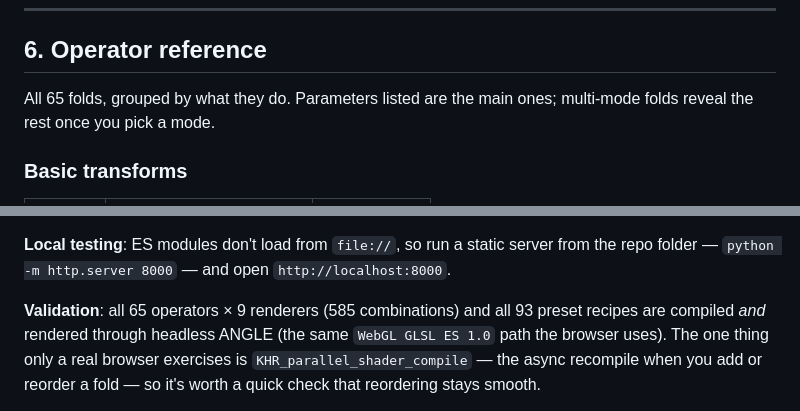
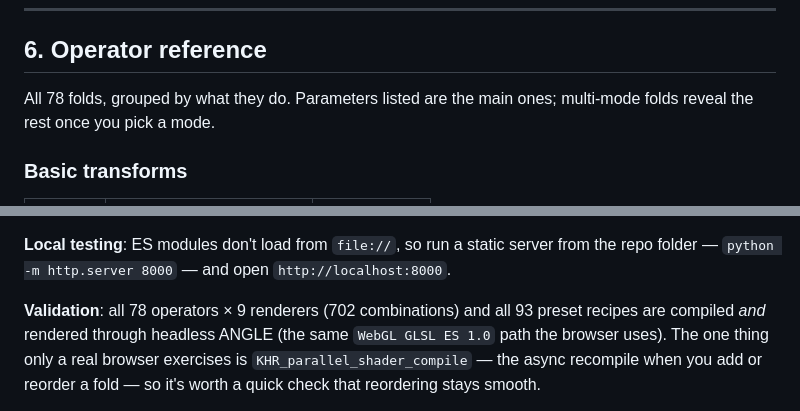
Before and after one commit to snicker02/Catoptron, a Markdown page: README.md, 2 parts joined by grey strips. Drawn GitHub-style.

```diff
--- a/README.md
+++ b/README.md
@@ -104,7 +104,7 @@ result of the one above it.
 
 ## 6. Operator reference
 
-All 65 folds, grouped by what they do. Parameters listed are the main ones; multi-mode folds
+All 78 folds, grouped by what they do. Parameters listed are the main ones; multi-mode folds
 reveal the rest once you pick a mode.
 
 ### Basic transforms
@@ -316,7 +329,7 @@ modules load.
 **Local testing**: ES modules don't load from `file://`, so run a static server from the repo
 folder — `python -m http.server 8000` — and open `http://localhost:8000`.
 
-**Validation**: all 65 operators × 9 renderers (585 combinations) and all 93 preset recipes are
+**Validation**: all 78 operators × 9 renderers (702 combinations) and all 93 preset recipes are
 compiled *and* rendered through headless ANGLE (the same `WebGL GLSL ES 1.0` path the browser
 uses). The one thing only a real browser exercises is `KHR_parallel_shader_compile` — the async
 recompile when you add or reorder a fold — so it's worth a quick check that reordering stays smooth.
```
Also changed, not shown: other parts of README.md (+13 -0 lines).
